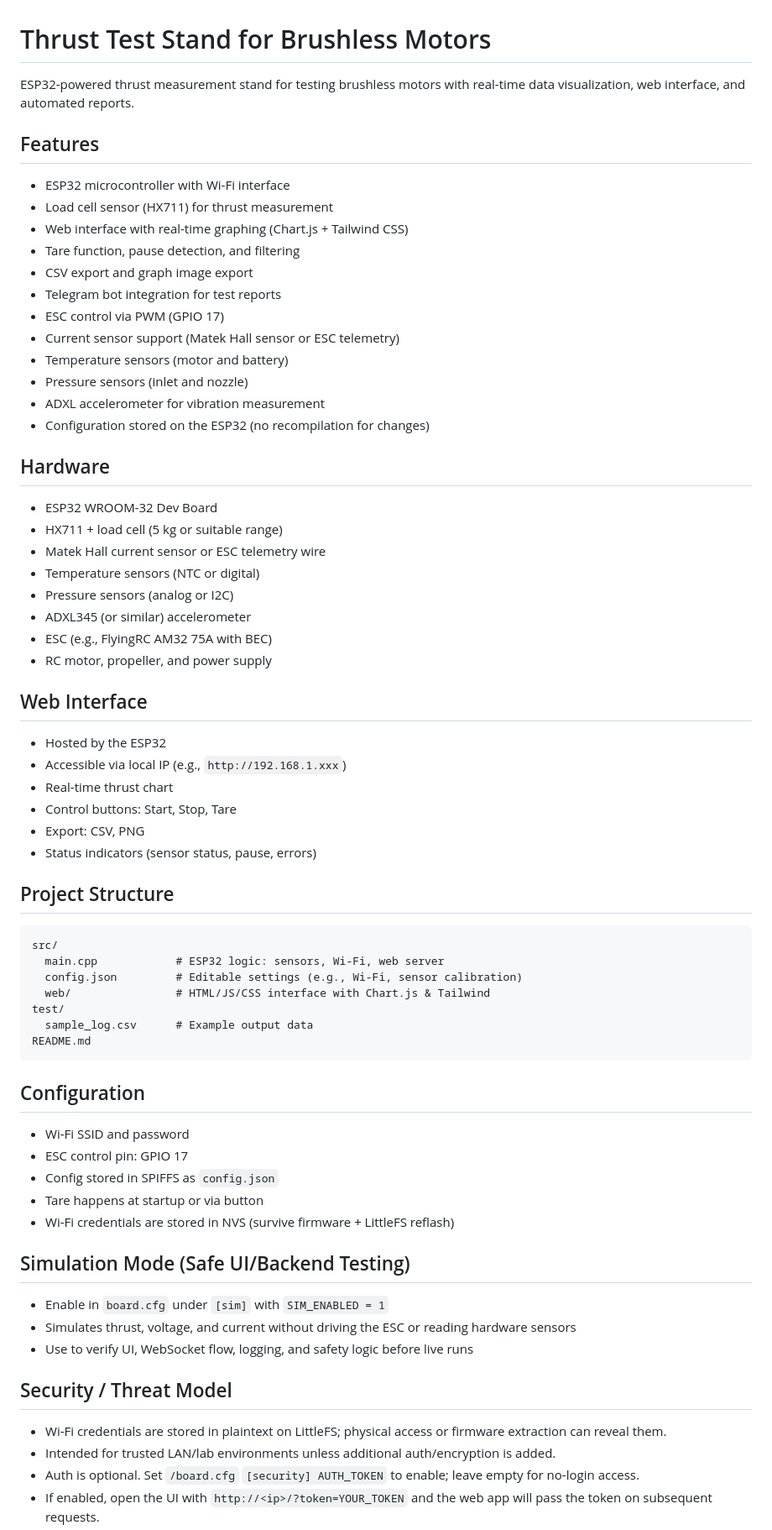
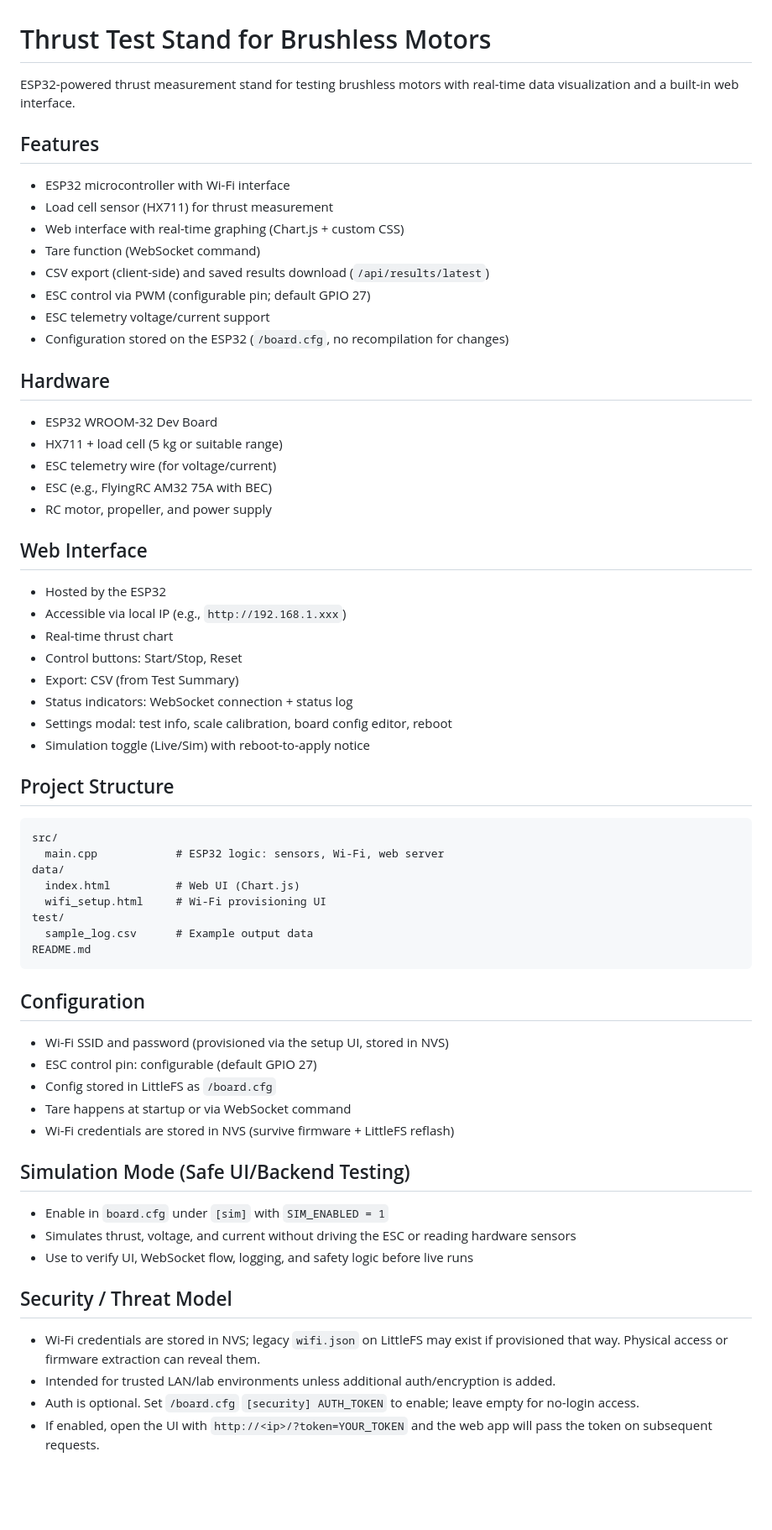
Before and after one commit to fpvromadm/SuperThrustMeter, a Markdown page: README.md, the part around one of its changes. Shown at 84% size. Drawn GitHub-style; blank space fills up the shorter version.

Commit message:
Align README with implemented features

````diff
--- a/README.md
+++ b/README.md
@@ -1,28 +1,21 @@
 # Thrust Test Stand for Brushless Motors
 
-ESP32-powered thrust measurement stand for testing brushless motors with real-time data visualization, web interface, and automated reports.
+ESP32-powered thrust measurement stand for testing brushless motors with real-time data visualization and a built-in web interface.
 
 ## Features
 - ESP32 microcontroller with Wi-Fi interface
 - Load cell sensor (HX711) for thrust measurement
-- Web interface with real-time graphing (Chart.js + Tailwind CSS)
-- Tare function, pause detection, and filtering
-- CSV export and graph image export
-- Telegram bot integration for test reports
-- ESC control via PWM (GPIO 17)
-- Current sensor support (Matek Hall sensor or ESC telemetry)
-- Temperature sensors (motor and battery)
-- Pressure sensors (inlet and nozzle)
-- ADXL accelerometer for vibration measurement
-- Configuration stored on the ESP32 (no recompilation for changes)
+- Web interface with real-time graphing (Chart.js + custom CSS)
+- Tare function (WebSocket command)
+- CSV export (client-side) and saved results download (`/api/results/latest`)
+- ESC control via PWM (configurable pin; default GPIO 27)
+- ESC telemetry voltage/current support
+- Configuration stored on the ESP32 (`/board.cfg`, no recompilation for changes)
 
 ## Hardware
 - ESP32 WROOM-32 Dev Board
 - HX711 + load cell (5 kg or suitable range)
-- Matek Hall current sensor or ESC telemetry wire
-- Temperature sensors (NTC or digital)
-- Pressure sensors (analog or I2C)
-- ADXL345 (or similar) accelerometer
+- ESC telemetry wire (for voltage/current)
 - ESC (e.g., FlyingRC AM32 75A with BEC)
 - RC motor, propeller, and power supply
 
@@ -30,26 +23,29 @@ ESP32-powered thrust measurement stand for testing brushless motors with real-ti
 - Hosted by the ESP32
 - Accessible via local IP (e.g., `http://192.168.1.xxx`)
 - Real-time thrust chart
-- Control buttons: Start, Stop, Tare
-- Export: CSV, PNG
-- Status indicators (sensor status, pause, errors)
+- Control buttons: Start/Stop, Reset
+- Export: CSV (from Test Summary)
+- Status indicators: WebSocket connection + status log
+- Settings modal: test info, scale calibration, board config editor, reboot
+- Simulation toggle (Live/Sim) with reboot-to-apply notice
 
 ## Project Structure
 ```
 src/
   main.cpp            # ESP32 logic: sensors, Wi-Fi, web server
-  config.json         # Editable settings (e.g., Wi-Fi, sensor calibration)
-  web/                # HTML/JS/CSS interface with Chart.js & Tailwind
+data/
+  index.html          # Web UI (Chart.js)
+  wifi_setup.html     # Wi-Fi provisioning UI
 test/
   sample_log.csv      # Example output data
 README.md
 ```
 
 ## Configuration
-- Wi-Fi SSID and password
-- ESC control pin: GPIO 17
-- Config stored in SPIFFS as `config.json`
-- Tare happens at startup or via button
+- Wi-Fi SSID and password (provisioned via the setup UI, stored in NVS)
+- ESC control pin: configurable (default GPIO 27)
+- Config stored in LittleFS as `/board.cfg`
+- Tare happens at startup or via WebSocket command
 - Wi-Fi credentials are stored in NVS (survive firmware + LittleFS reflash)
 
 ## Simulation Mode (Safe UI/Backend Testing)
@@ -58,7 +54,7 @@ README.md
 - Use to verify UI, WebSocket flow, logging, and safety logic before live runs
 
 ## Security / Threat Model
-- Wi-Fi credentials are stored in plaintext on LittleFS; physical access or firmware extraction can reveal them.
+- Wi-Fi credentials are stored in NVS; legacy `wifi.json` on LittleFS may exist if provisioned that way. Physical access or firmware extraction can reveal them.
 - Intended for trusted LAN/lab environments unless additional auth/encryption is added.
 - Auth is optional. Set `/board.cfg` `[security] AUTH_TOKEN` to enable; leave empty for no-login access.
 - If enabled, open the UI with `http://<ip>/?token=YOUR_TOKEN` and the web app will pass the token on subsequent requests.
````
Also changed, not shown: other parts of README.md (+15 -11 lines).
